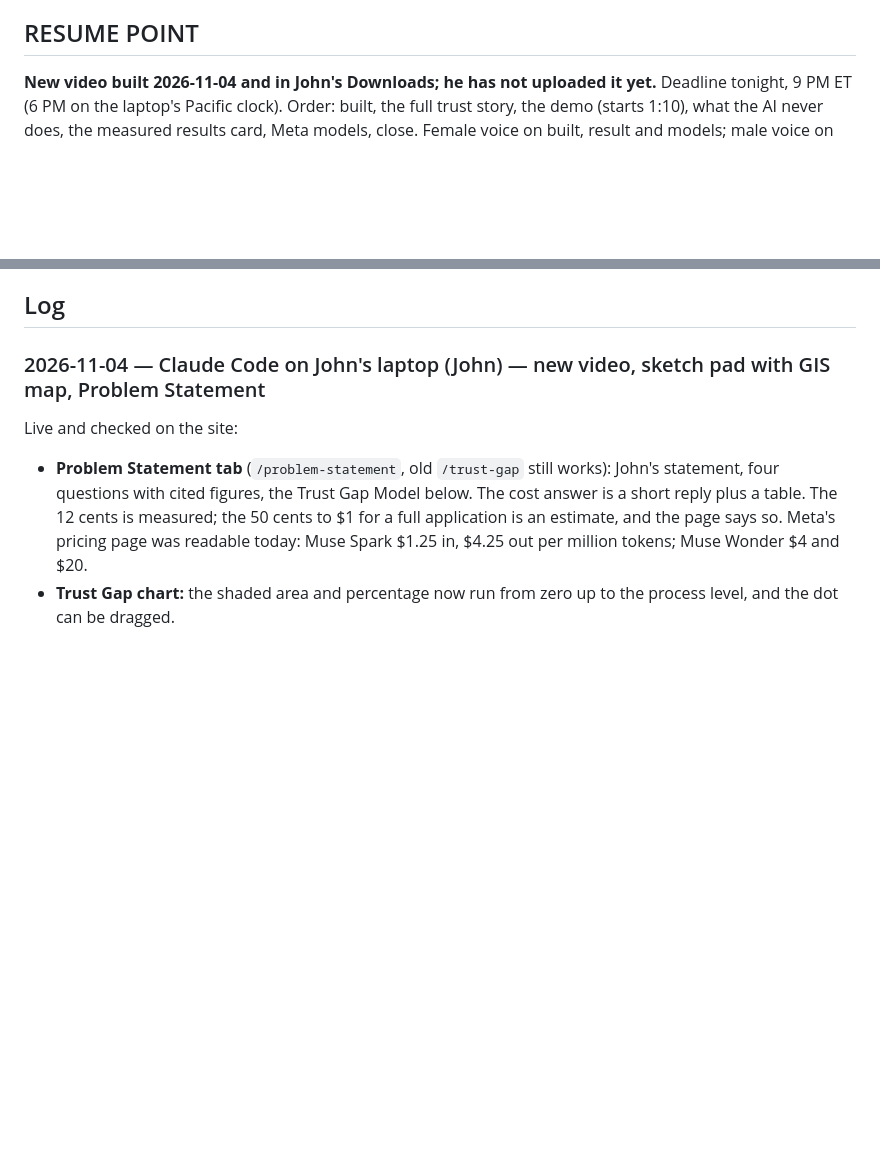
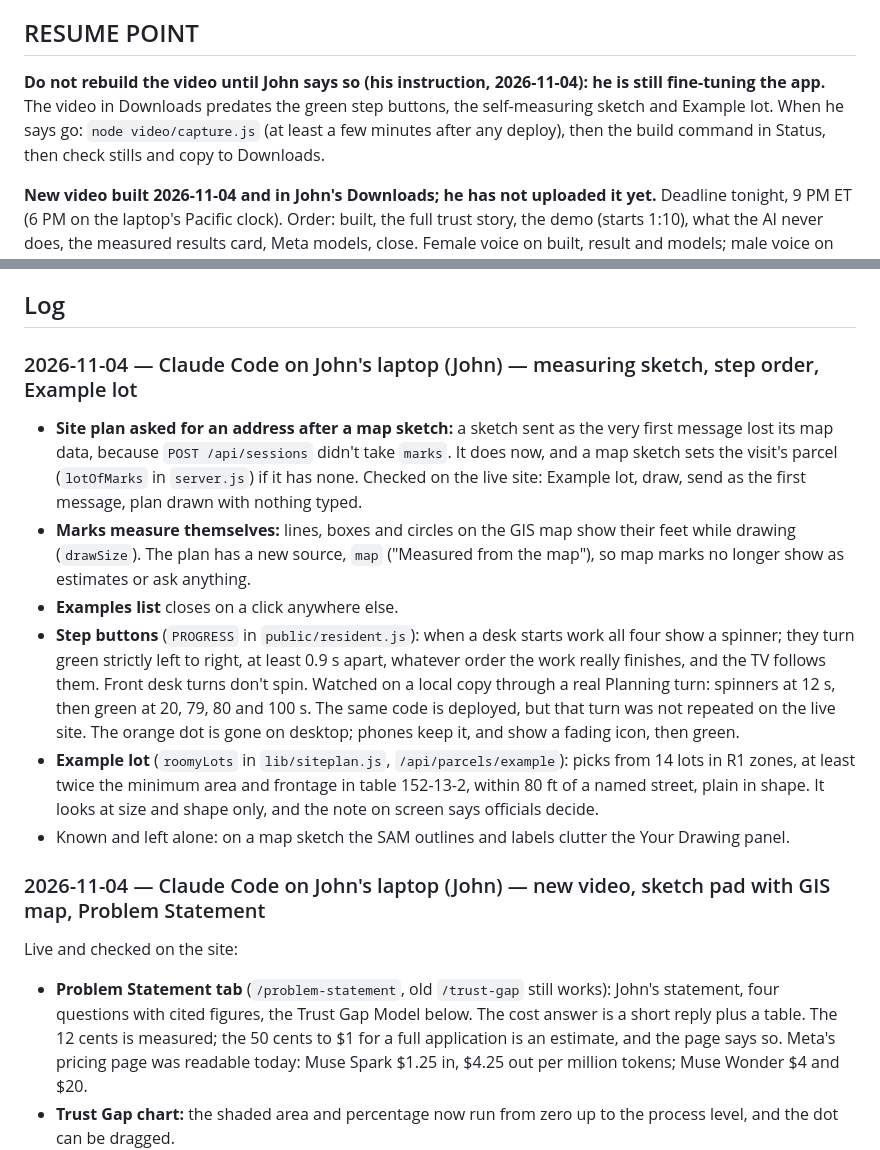
Before and after one commit to johnroy007/citycenter, a Markdown page: docs/PROGRESS.md, 2 parts joined by grey strips. Rendered like a GitHub page; blank space fills up the shorter version.

Commit message:
Progress log: measuring sketch, step order, Example lot; video on hold until John says
Co-Authored-By: Claude Opus 5.5 <noreply@anthropic.com>

```diff
--- a/docs/PROGRESS.md
+++ b/docs/PROGRESS.md
@@ -11,6 +11,8 @@
 - **Last updated:** 2026-11-04 by Claude Code on John's laptop (computer name John): session wrapped up. All code is committed, pushed and deployed.
 
 ## RESUME POINT
+**Do not rebuild the video until John says so (his instruction, 2026-11-04): he is still fine-tuning the app.** The video in Downloads predates the green step buttons, the self-measuring sketch and Example lot. When he says go: `node video/capture.js` (at least a few minutes after any deploy), then the build command in Status, then check stills and copy to Downloads.
+
 **New video built 2026-11-04 and in John's Downloads; he has not uploaded it yet.** Deadline tonight, 9 PM ET (6 PM on the laptop's Pacific clock). Order: built, the full trust story, the demo (starts 1:10), what the AI never does, the measured results card, Meta models, close. Female voice on built, result and models; male voice on the rest. John's decisions: no recording of his own voice and no who-built line; trust story stays full length; the looser quote check stays, so the narration no longer says word for word; he took the eligibility check off the list. The 21 of 22, 91 of 91 and 69 s on the card come from `npm run test:live` on 2026-11-04. If the desks change, rerun it and update `video/scenes.js`. After any deploy, wait a few minutes before `node video/capture.js`: starting straight after one lost a recording. Never deploy during a recording.
 
 **Start here:** ask John whether he has submitted (deadline 2026-11-04, 9 PM ET). If not, help with the submission wording first: redraft `notes/submission-draft.md` in the private notebook so it matches the live site (it still calls Trust City a "stand-in" and omits the department desks, certified questions, phone app, sketch pad and site plan). Add no features before the submission; after it, ship nothing to the live site until the vote closes on 2026-11-16 unless John says so, because judges must be able to tell what was built during the event. The Q&A tab on `/about` is a placeholder John will fill in. The demo video shows only Planning and the old bottom input bar; it is still truthful, so it does not need re-recording. The corrected video is in John's Downloads.
@@ -87,6 +89,14 @@ Recorded during the Oct 27 to 28 overnight build. Each is a placeholder John can
 - Prices for Muse Spark/Wonder are unconfirmed (Meta's pricing page 404'd). Observed: a full resident run is about 20k input / 6k output tokens (7 calls); a staff pre-review about 12 tool calls. Check the Billing page after the first day.
 
 ## Log
+
+### 2026-11-04 — Claude Code on John's laptop (John) — measuring sketch, step order, Example lot
+- **Site plan asked for an address after a map sketch:** a sketch sent as the very first message lost its map data, because `POST /api/sessions` didn't take `marks`. It does now, and a map sketch sets the visit's parcel (`lotOfMarks` in `server.js`) if it has none. Checked on the live site: Example lot, draw, send as the first message, plan drawn with nothing typed.
+- **Marks measure themselves:** lines, boxes and circles on the GIS map show their feet while drawing (`drawSize`). The plan has a new source, `map` ("Measured from the map"), so map marks no longer show as estimates or ask anything.
+- **Examples list** closes on a click anywhere else.
+- **Step buttons** (`PROGRESS` in `public/resident.js`): when a desk starts work all four show a spinner; they turn green strictly left to right, at least 0.9 s apart, whatever order the work really finishes, and the TV follows them. Front desk turns don't spin. Watched on a local copy through a real Planning turn: spinners at 12 s, then green at 20, 79, 80 and 100 s. The same code is deployed, but that turn was not repeated on the live site. The orange dot is gone on desktop; phones keep it, and show a fading icon, then green.
+- **Example lot** (`roomyLots` in `lib/siteplan.js`, `/api/parcels/example`): picks from 14 lots in R1 zones, at least twice the minimum area and frontage in table 152-13-2, within 80 ft of a named street, plain in shape. It looks at size and shape only, and the note on screen says officials decide.
+- Known and left alone: on a map sketch the SAM outlines and labels clutter the Your Drawing panel.
 
 ### 2026-11-04 — Claude Code on John's laptop (John) — new video, sketch pad with GIS map, Problem Statement
 Live and checked on the site:
```
Also changed, not shown: other parts of docs/PROGRESS.md (+1 -1 lines), AGENTS.md (+1 -1 lines).
